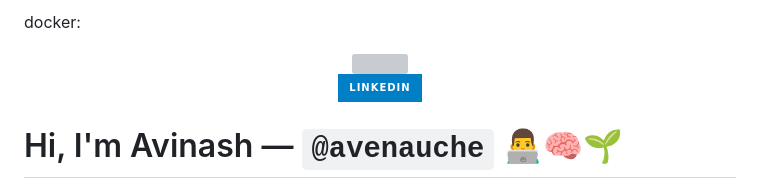
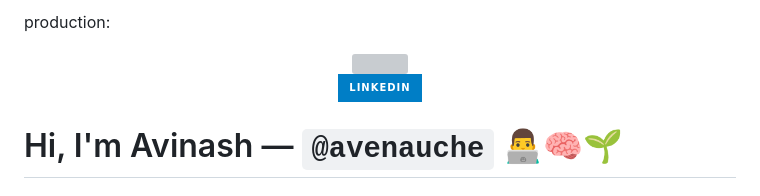
Before and after one commit to avenauche/throwaway161, a Markdown page: README.md, the part around the change. Rendered like a GitHub page; badges without logos; grey boxes are pictures that could not be loaded.

Commit message:
Update README.md via grad2jobs

```diff
--- a/README.md
+++ b/README.md
@@ -1,4 +1,4 @@
-docker:
+production:
 
 <div id="header" align="center">
   <img src="https://media.giphy.com/media/M9gbBd9nbDrOTu1Mqx/giphy.gif" width="100"/>
```
